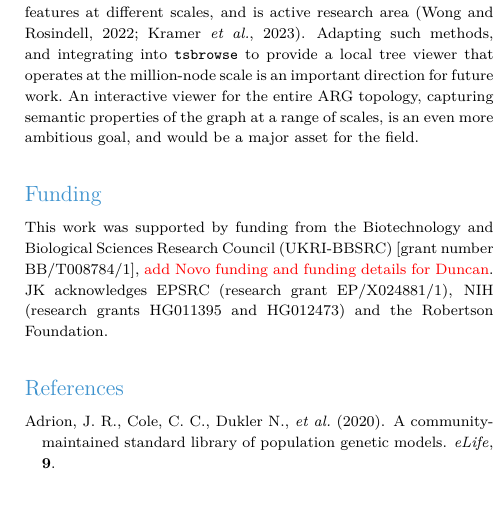
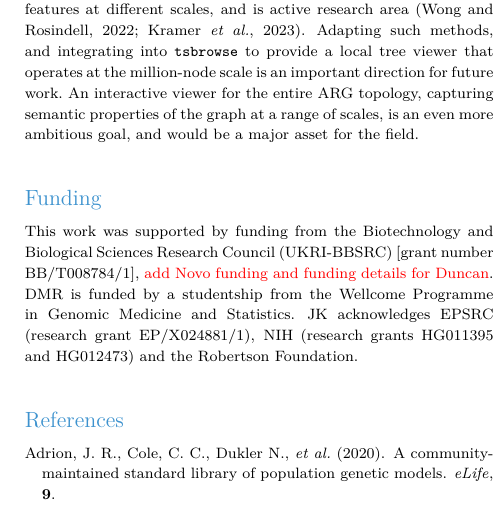
Before and after one commit to savitakartik/tsbrowse-paper, a LaTeX paper (manuscript/paper.tex): part of one column of page 3 of 8, cut so that both start at the same text, the shorter picture padded with empty space. Compiled offline with pdfLaTeX.

Commit message:
Add funding info for Duncan

```diff
--- a/manuscript/paper.tex
+++ b/manuscript/paper.tex
@@ -486,7 +486,8 @@ ambitious goal, and would be a major asset for the field.
 \section*{Funding}
 This work was supported by funding from the Biotechnology and Biological
 Sciences Research Council (UKRI-BBSRC) [grant number BB/T008784/1],
-\textcolor{red}{add Novo funding and funding details for Duncan}.
+\textcolor{red}{add Novo funding and funding details for Duncan}. DMR is funded by
+a studentship from the Wellcome Programme in Genomic Medicine and Statistics.
 JK acknowledges EPSRC (research grant EP/X024881/1),
 NIH (research grants HG011395 and HG012473)
 and the Robertson Foundation.
```
